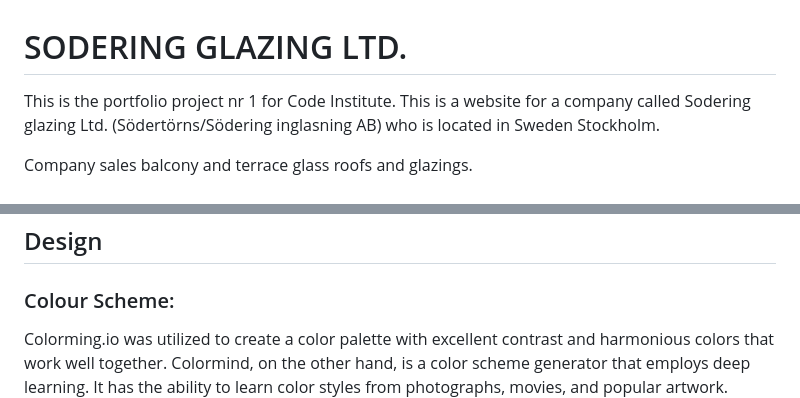
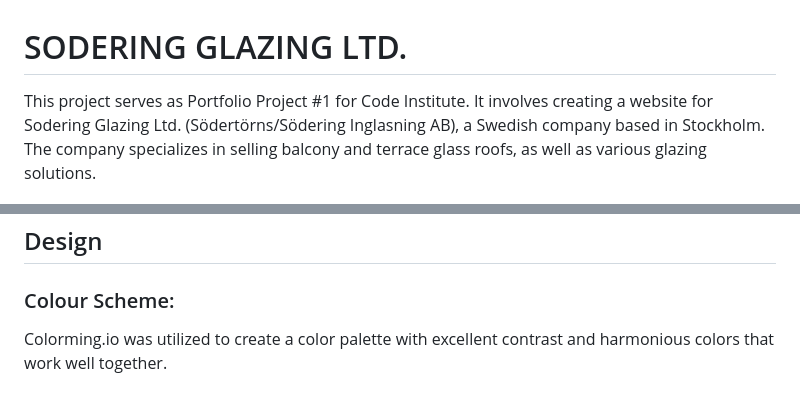
Before and after one commit to jtimlin/sodering, a Markdown page: README.md, 2 parts joined by grey strips. Drawn GitHub-style.

Commit message:
Add small edits to README

```diff
--- a/README.md
+++ b/README.md
@@ -1,8 +1,6 @@
 # SODERING GLAZING LTD.
 
-This is the portfolio project nr 1 for Code Institute. This is a website for a company called Sodering glazing Ltd. (Södertörns/Södering inglasning AB) who is located in Sweden Stockholm.
-
-Company sales balcony and terrace glass roofs and glazings.
+This project serves as Portfolio Project #1 for Code Institute. It involves creating a website for Sodering Glazing Ltd. (Södertörns/Södering Inglasning AB), a Swedish company based in Stockholm. The company specializes in selling balcony and terrace glass roofs, as well as various glazing solutions.
 
 ![Site view across devices](/assets/images-readme/devices-layout.png)
 
@@ -80,7 +78,7 @@ The website features a user-friendly interface to help visitors easily access re
 
 ### Colour Scheme:
 
-Colorming.io was utilized to create a color palette with excellent contrast and harmonious colors that work well together. Colormind, on the other hand, is a color scheme generator that employs deep learning. It has the ability to learn color styles from photographs, movies, and popular artwork.
+Colorming.io was utilized to create a color palette with excellent contrast and harmonious colors that work well together.
 ![Colour Palette](/assets/images-readme/colour-palette.png)
 
 ### Typography:
```
